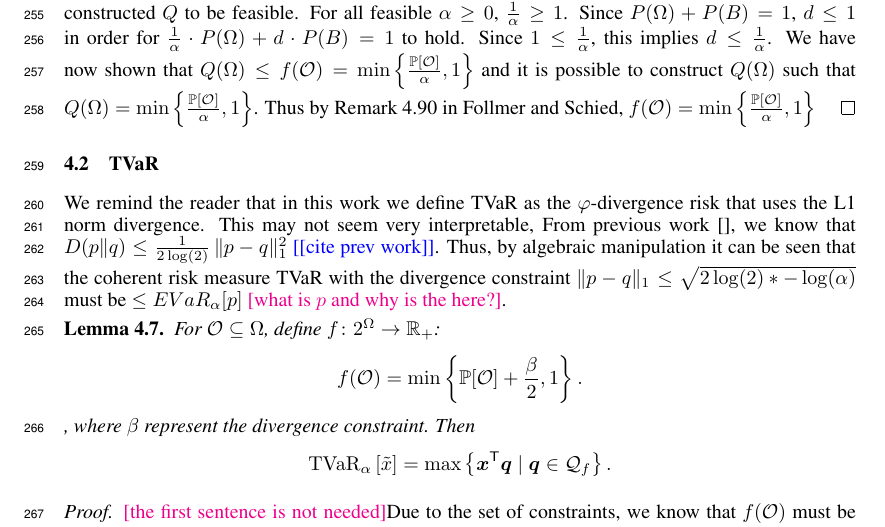
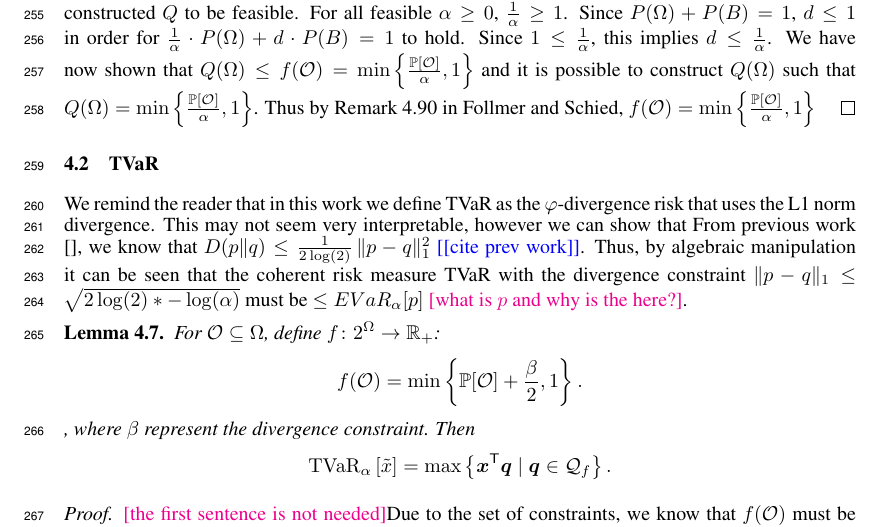
Before and after one commit to GersiD/FastCVaR, a LaTeX paper (main.tex): part of page 8 of 18, cut so that both start at the same text. Compiled offline with pdfLaTeX.

Commit message:
Update on Overleaf.

```diff
--- a/main.tex
+++ b/main.tex
@@ -515,7 +515,7 @@ We show below, we can construct $q$ such that $q(\mathcal{O}) =\min\left\{\frac{
 
 
 \subsection{TVaR}
-We remind the reader that in this work we define TVaR as the $\varphi$-divergence risk that uses the L1 norm divergence. This may not seem very interpretable,
+We remind the reader that in this work we define TVaR as the $\varphi$-divergence risk that uses the L1 norm divergence. This may not seem very interpretable, however we can show that
 From previous work \cite{}, we know that $D(p\|q) \leq \frac{1}{2 \log(2)} \, \|p - q\|_1^2$ \todo{cite prev work}. Thus, by algebraic manipulation it can be seen that the coherent risk measure TVaR with the divergence constraint $\|p - q\|_1 \leq \sqrt{2 \log(2) *-\log(\alpha)}$  must be $\leq EVaR_\alpha[p]$ \mm{what is $p$ and why is the here?}.
 \begin{lemma}
   For $\mathcal{O} \subseteq \Omega$, define $f\colon 2^{\Omega} \to \Real_+$:
```
